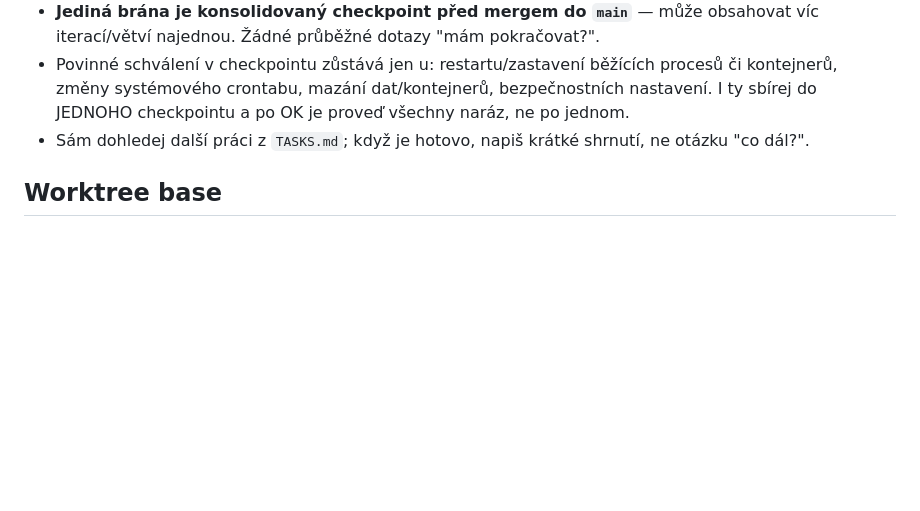
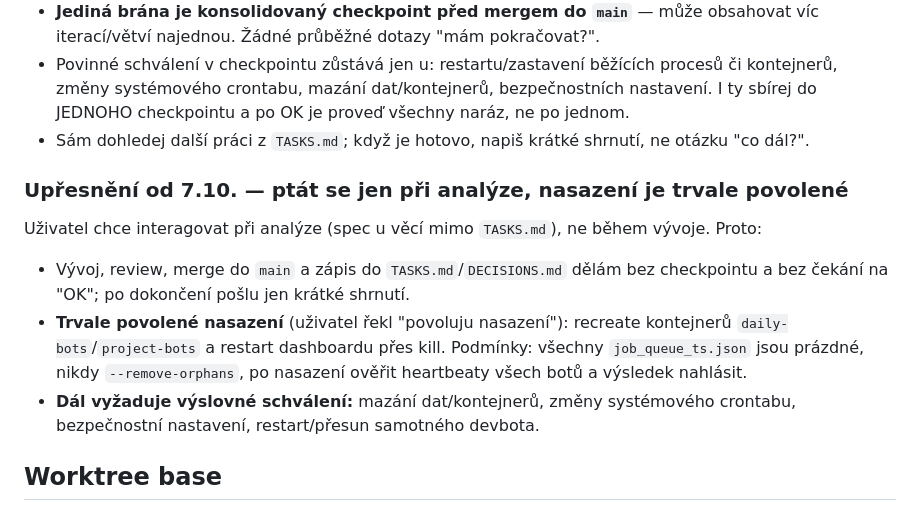
Before and after one commit to laczker/My-Agents-System, a Markdown page: personal/devbot/CLAUDE.md, the part around the change. Rendered like a GitHub page; blank space fills up the shorter version.

```diff
--- a/personal/devbot/CLAUDE.md
+++ b/personal/devbot/CLAUDE.md
@@ -97,6 +97,20 @@ Uživatel mi to řekl už mnohokrát a já to ignoroval, proto je to tady natvrd
 - Sám dohledej další práci z `TASKS.md`; když je hotovo, napiš krátké shrnutí,
   ne otázku "co dál?".
 
+### Upřesnění od 7.10. — ptát se jen při analýze, nasazení je trvale povolené
+
+Uživatel chce interagovat při analýze (spec u věcí mimo `TASKS.md`), ne během
+vývoje. Proto:
+
+- Vývoj, review, merge do `main` a zápis do `TASKS.md`/`DECISIONS.md` dělám bez
+  checkpointu a bez čekání na "OK"; po dokončení pošlu jen krátké shrnutí.
+- **Trvale povolené nasazení** (uživatel řekl "povoluju nasazení"): recreate
+  kontejnerů `daily-bots`/`project-bots` a restart dashboardu přes kill. Podmínky:
+  všechny `job_queue_ts.json` jsou prázdné, nikdy `--remove-orphans`, po
+  nasazení ověřit heartbeaty všech botů a výsledek nahlásit.
+- **Dál vyžaduje výslovné schválení:** mazání dat/kontejnerů, změny systémového
+  crontabu, bezpečnostní nastavení, restart/přesun samotného devbota.
+
 ## Worktree base
 
 Po `EnterWorktree` / `git worktree add` vždy větvit z LOKÁLNÍHO `main` (ne z
```
Also changed, not shown: personal/devbot/DECISIONS.md (+25 -0 lines), personal/devbot/TASKS.md (+32 -80 lines).
